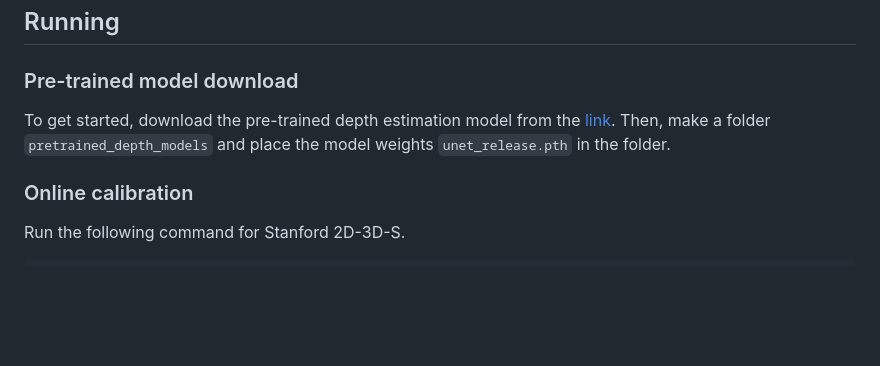
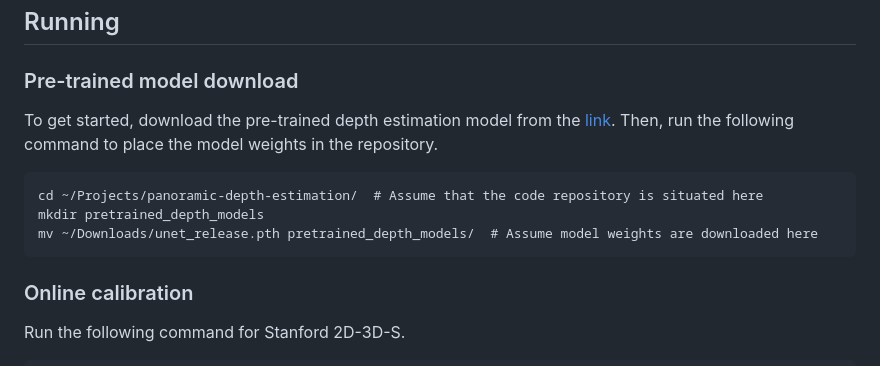
Before and after one commit to 82magnolia/panoramic-depth-calibration, a Markdown page: README.md, the part around the change. Drawn GitHub-style; blank space fills up the shorter version.

````diff
--- a/README.md
+++ b/README.md
@@ -96,7 +96,12 @@ Then, place the data in the directory structure below.
 ## Running
 ### Pre-trained model download
 To get started, download the pre-trained depth estimation model from the [link](https://drive.google.com/file/d/1qHnRz-Op2HpuszmPC94QogR7nmfufVip/view?usp=sharing).
-Then, make a folder `pretrained_depth_models` and place the model weights `unet_release.pth` in the folder.
+Then, run the following command to place the model weights in the repository.
+```
+cd ~/Projects/panoramic-depth-estimation/  # Assume that the code repository is situated here
+mkdir pretrained_depth_models
+mv ~/Downloads/unet_release.pth pretrained_depth_models/  # Assume model weights are downloaded here
+```
 
 ### Online calibration
 Run the following command for Stanford 2D-3D-S.
````
